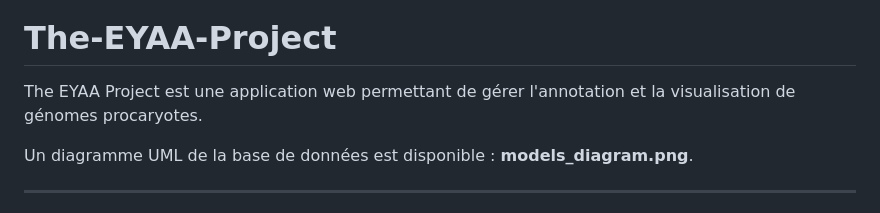
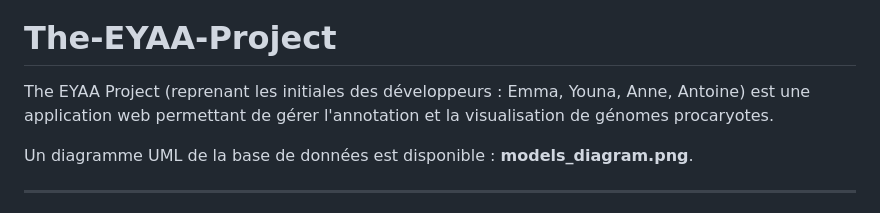
Before and after one commit to Antoine2596/The-EYAA-Project, a Markdown page: README.md, the part around the change. Rendered like a GitHub page.

```diff
--- a/README.md
+++ b/README.md
@@ -4,7 +4,7 @@
 
 # The-EYAA-Project
 
-The EYAA Project est une application web permettant de gérer l'annotation et la visualisation de génomes procaryotes.
+The EYAA Project (reprenant les initiales des développeurs : Emma, Youna, Anne, Antoine) est une application web permettant de gérer l'annotation et la visualisation de génomes procaryotes.
 
 Un diagramme UML de la base de données est disponible : **models_diagram.png**.
 
```
